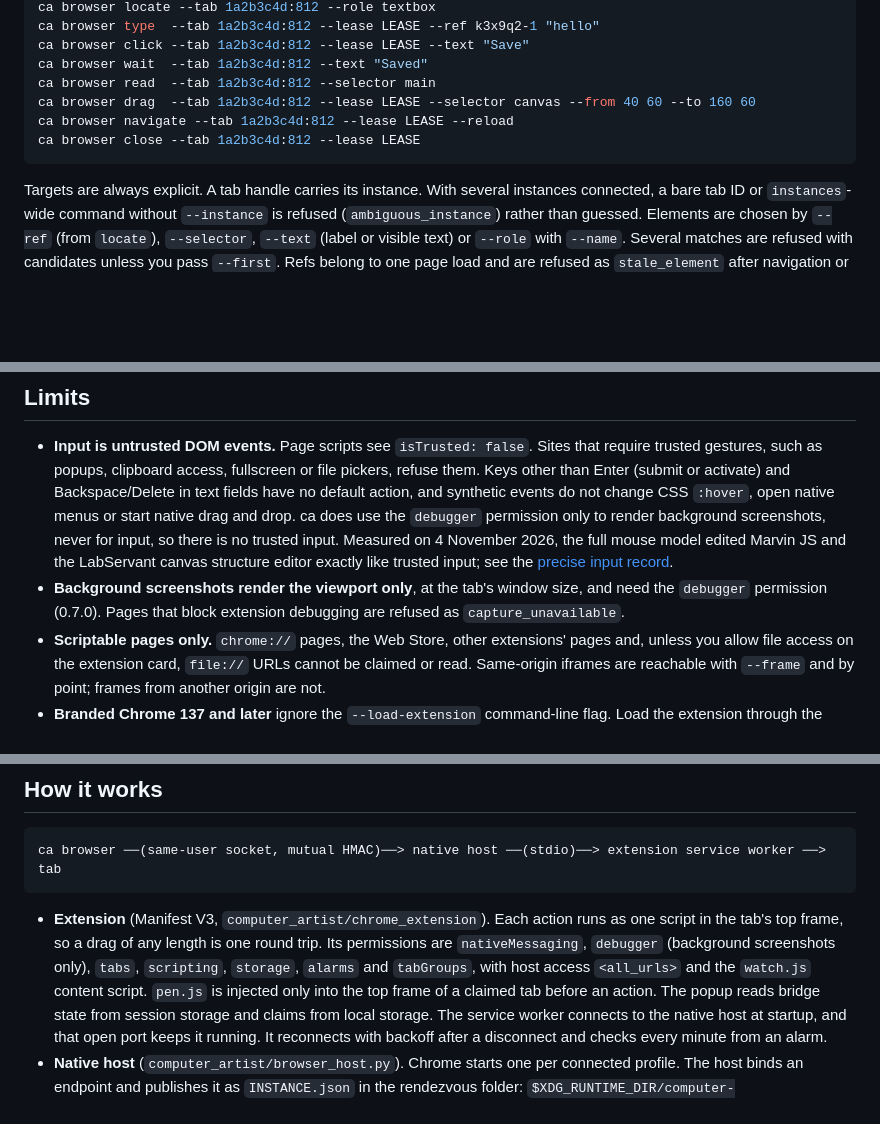
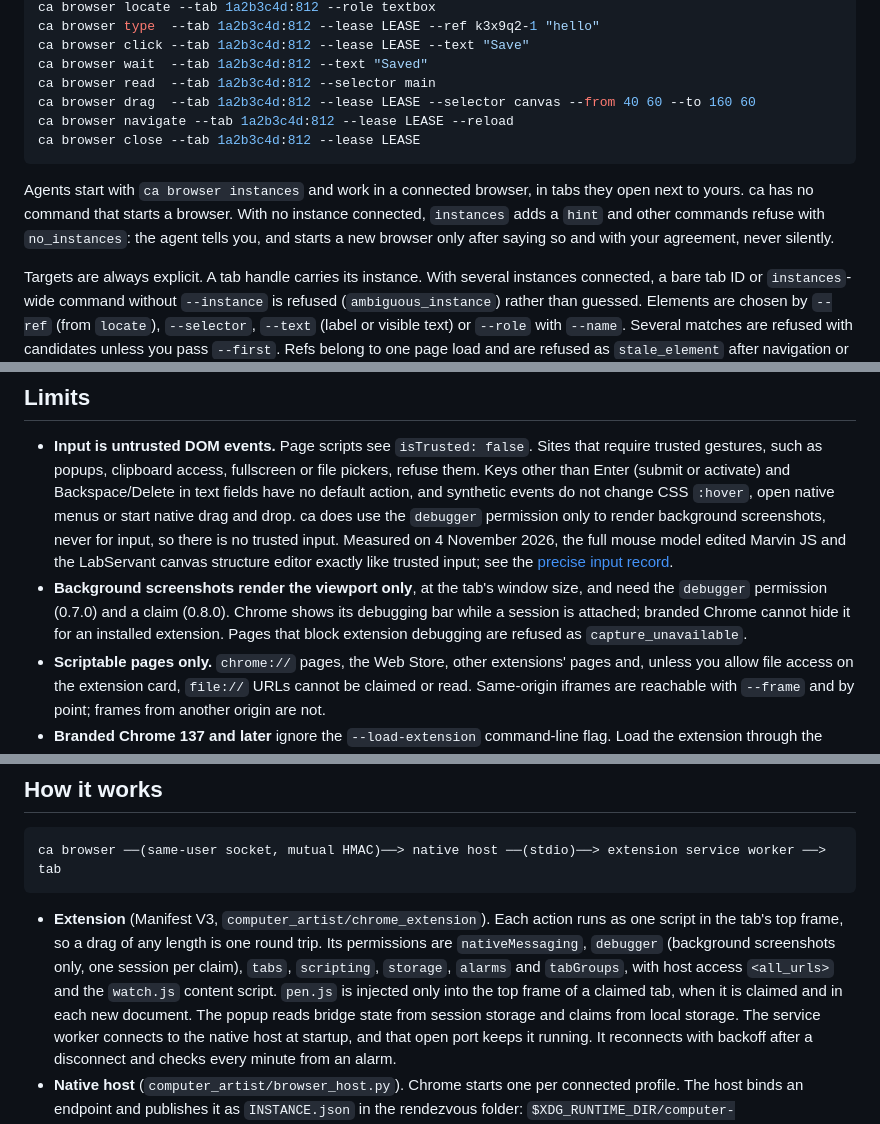
Before and after one commit to JEMostert/computer-artist, a Markdown page: docs/BROWSER.md, 3 parts joined by grey strips. GitHub-like rendering; blank space fills up the shorter version.

````diff
--- a/docs/BROWSER.md
+++ b/docs/BROWSER.md
@@ -99,6 +100,12 @@ ca browser navigate --tab 1a2b3c4d:812 --lease LEASE --reload
 ca browser close --tab 1a2b3c4d:812 --lease LEASE
 ```
 
+Agents start with `ca browser instances` and work in a connected browser, in tabs
+they open next to yours. ca has no command that starts a browser. With no instance
+connected, `instances` adds a `hint` and other commands refuse with `no_instances`:
+the agent tells you, and starts a new browser only after saying so and with your
+agreement, never silently.
+
 Targets are always explicit. A tab handle carries its instance. With several
 instances connected, a bare tab ID or `instances`-wide command without
 `--instance` is refused (`ambiguous_instance`) rather than guessed. Elements are
@@ -294,8 +348,10 @@ never acts on tabs. Copy the instance ID from its footer for `--instance`.
   and the LabServant canvas structure editor exactly like trusted input; see the
   [precise input record](validation/2026-11-04-chrome-precise-input.md).
 - **Background screenshots render the viewport only**, at the tab's window size,
-  and need the `debugger` permission (0.7.0). Pages that block extension debugging
-  are refused as `capture_unavailable`.
+  and need the `debugger` permission (0.7.0) and a claim (0.8.0). Chrome shows its
+  debugging bar while a session is attached; branded Chrome cannot hide it for an
+  installed extension. Pages that block extension debugging are refused as
+  `capture_unavailable`.
 - **Scriptable pages only.** `chrome://` pages, the Web Store, other extensions'
   pages and, unless you allow file access on the extension card, `file://` URLs
   cannot be claimed or read. Same-origin iframes are reachable with `--frame` and
@@ -313,10 +369,11 @@ ca browser ──(same-user socket, mutual HMAC)──> native host ──(stdio
 
 - **Extension** (Manifest V3, `computer_artist/chrome_extension`). Each action runs
   as one script in the tab's top frame, so a drag of any length is one round trip. Its permissions
-  are `nativeMessaging`, `debugger` (background screenshots only), `tabs`, `scripting`,
+  are `nativeMessaging`, `debugger` (background screenshots only, one session per claim), `tabs`, `scripting`,
   `storage`, `alarms` and `tabGroups`,
   with host access `<all_urls>` and the `watch.js` content script. `pen.js` is
-  injected only into the top frame of a claimed tab before an action. The popup
+  injected only into the top frame of a claimed tab, when it is claimed and in each
+  new document. The popup
   reads bridge state from session storage and claims from local storage. The service worker connects to the native host at
   startup, and that open port keeps it running. It reconnects with backoff after a
   disconnect and checks every minute from an alarm.
````
Also changed, not shown: other parts of docs/BROWSER.md (+69 -21 lines), docs/CAPABILITIES.md (+5 -1 lines), docs/validation/2026-11-05-chrome-debugger-session.md (added, +109 -0 lines), skills/computer-artist/SKILL.md (+3 -1 lines), docs/evidence/chrome-extension/debugger-session-bar-and-pen.png (added), 8 other files.
